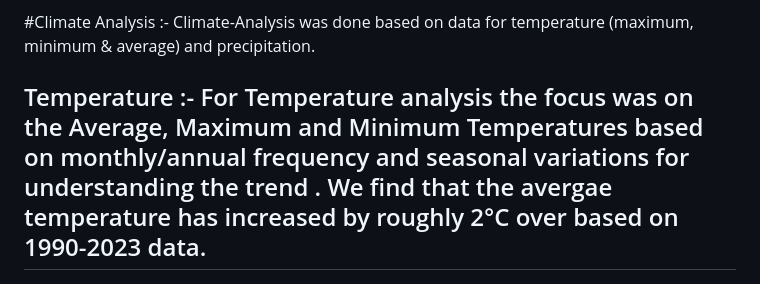
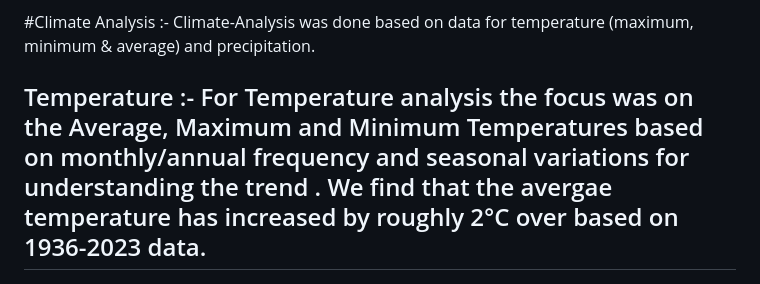
Before and after one commit to mandarpriya/Climate-Analysis, a Markdown page: README.md, the part around one of its changes. Drawn GitHub-style.

```diff
--- a/README.md
+++ b/README.md
@@ -21,5 +21,5 @@ The Analysis was done in two aspects. First aspect was based on Climate, and the
 #Climate Analysis :-   Climate-Analysis was done based on data for temperature (maximum, minimum & average) and precipitation.
 
 
-## Temperature  :- For Temperature  analysis the focus was on  the Average, Maximum and Minimum Temperatures based on  monthly/annual frequency and  seasonal variations for understanding the trend . We find that the avergae temperature has increased by roughly 2°C over based on 1990-2023 data.
+## Temperature  :- For Temperature  analysis the focus was on  the Average, Maximum and Minimum Temperatures based on  monthly/annual frequency and  seasonal variations for understanding the trend . We find that the avergae temperature has increased by roughly 2°C over based on 1936-2023 data.
 ![Average Temperature Plot](./Average_Temperature_Plots/Average_Temperature_Plot.png)
```
Also changed, not shown: other parts of README.md (+1 -0 lines).
